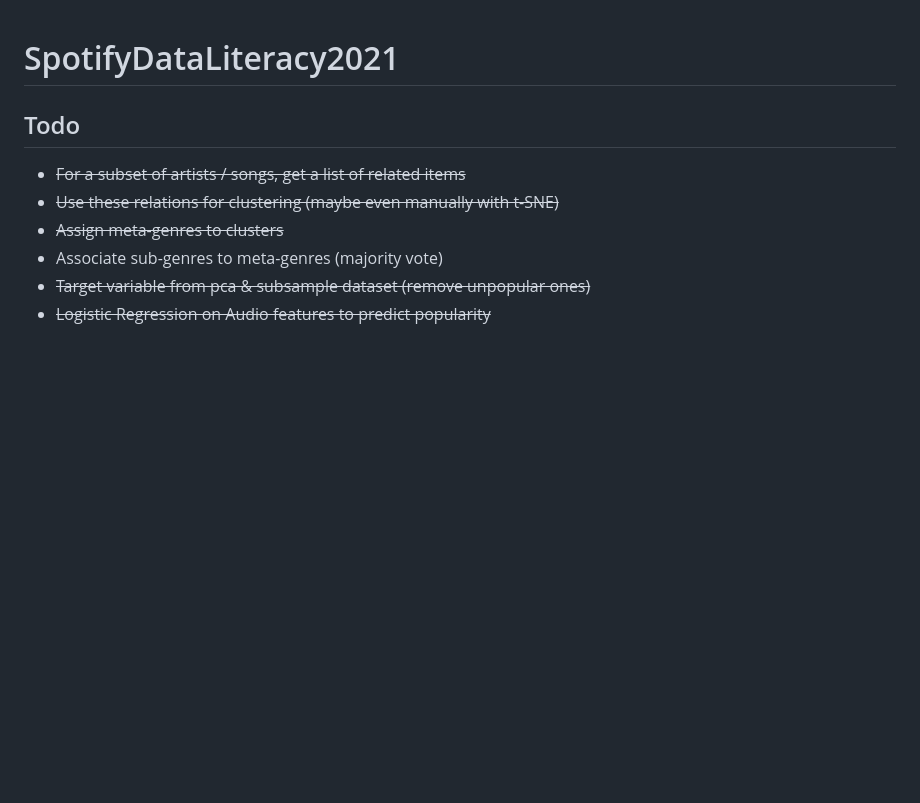
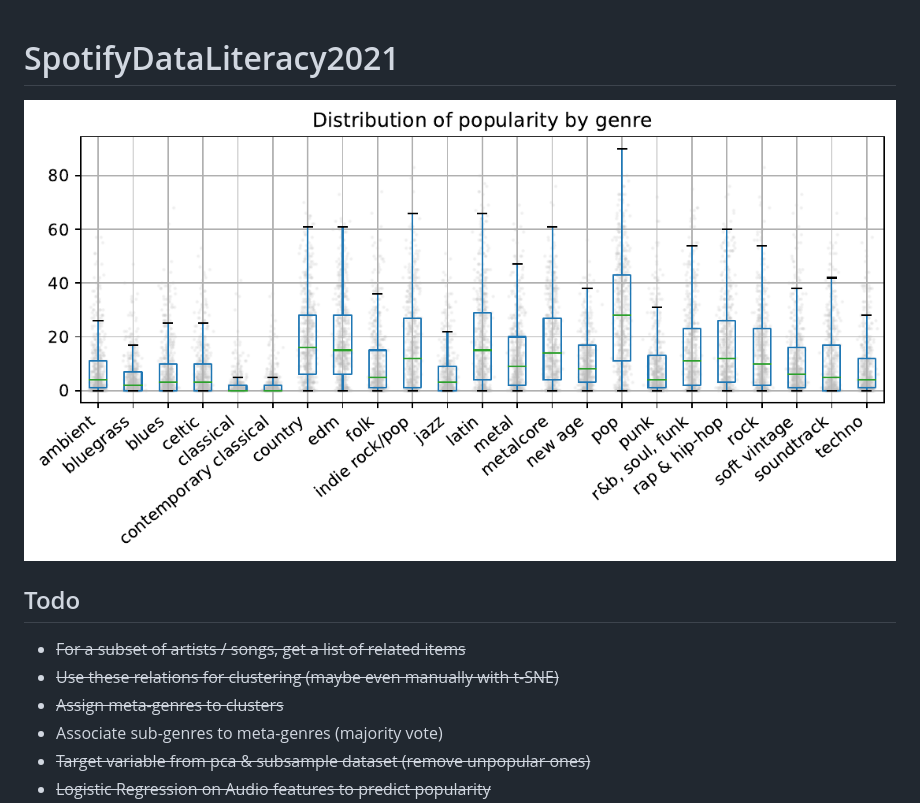
Before and after one commit to ystreicher/SpotifyNEM2022, a Markdown page: README.md, the part around the change. GitHub-like rendering; pictures changed too: figures/github/popularity_distribution_by_genre.png (added); blank space fills up the shorter version.

Commit message:
test readme

```diff
--- a/README.md
+++ b/README.md
@@ -1,4 +1,6 @@
 # SpotifyDataLiteracy2021
+
+![](figures/github/popularity_distribution_by_genre.png)
 
 ## Todo
 
```
